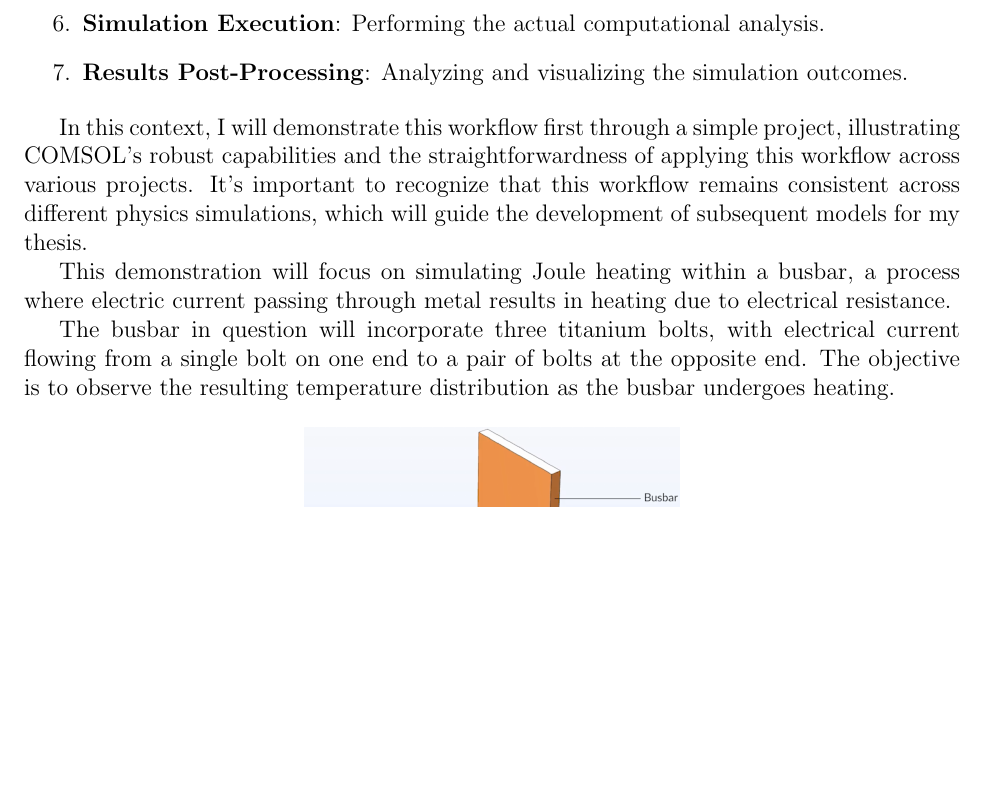
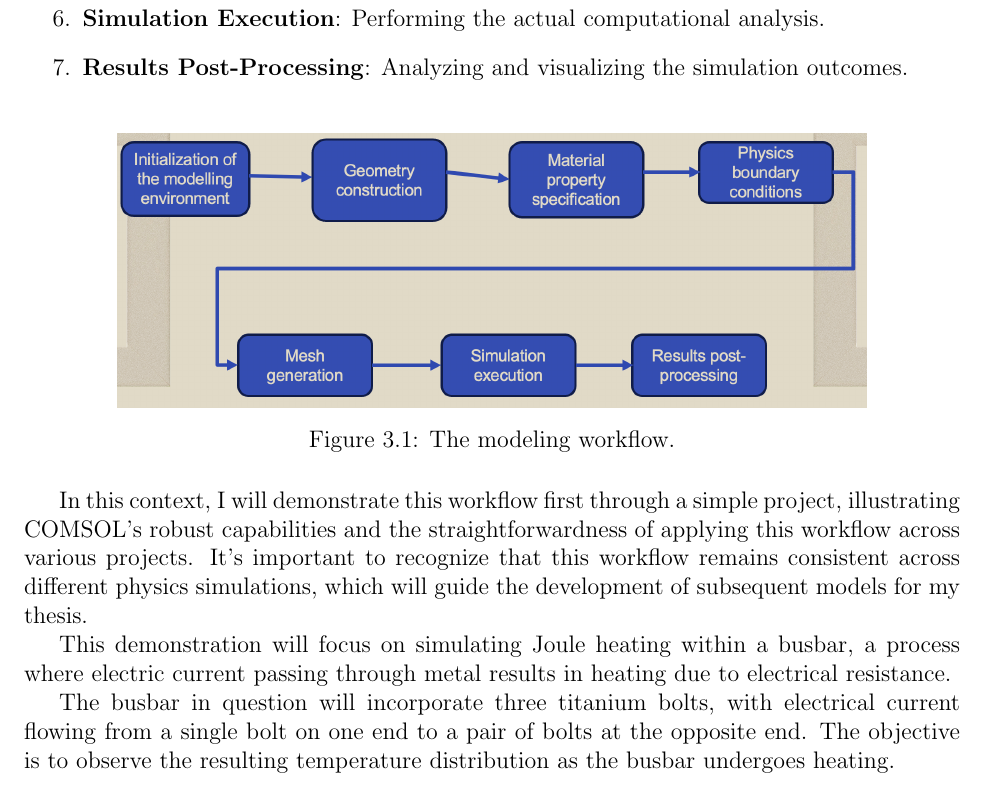
Before and after one commit to Collins-kariuk/Physics-Thesis-PDRCs, a LaTeX thesis (MainDraft.tex, which reads Chapters/Chapter3.tex): part of page 36 of 49, cut so that both start at the same text, the shorter picture padded with empty space. Compiled offline with pdfLaTeX.

Commit message:
Add modeling workflow image chap 3

```diff
--- a/Chapters/Chapter3.tex
+++ b/Chapters/Chapter3.tex
@@ -16,6 +16,13 @@ Briefly the modelling workflow consists of the following steps, if you start a m
     \item \textbf{Results Post-Processing}: Analyzing and visualizing the simulation outcomes.
 \end{enumerate}
 
+% COMSOL Modelling workflow
+\begin{figure}[ht!]
+  \centering
+  \includegraphics[width=0.8\textwidth]{Chapters/Figures/Chapter 3 Figures/COMSOL Modelling Workflow.png}
+  \caption{The modeling workflow.}
+  \label{fig:The modeling workflow.}
+\end{figure}
 
 In this context, I will demonstrate this workflow first through a simple project, illustrating COMSOL's robust capabilities and the straightforwardness of applying this workflow across various projects. It's important to recognize that this workflow remains consistent across different physics simulations, which will guide the development of subsequent models for my thesis.
 
```
Also changed, not shown: Chapters/Chapter3.tex (7 more changed lines).
